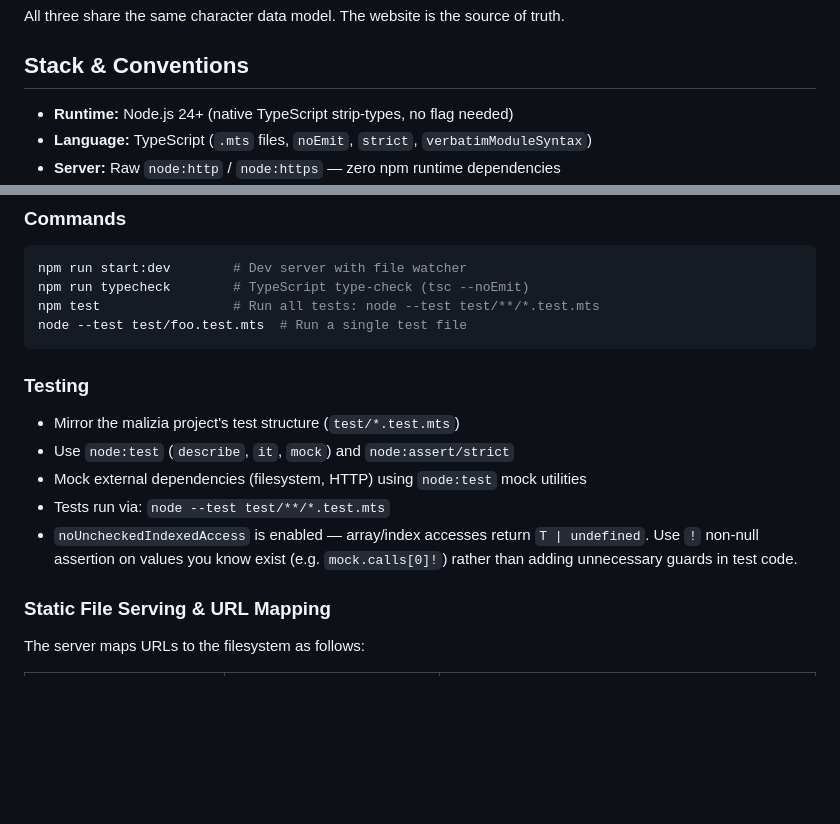
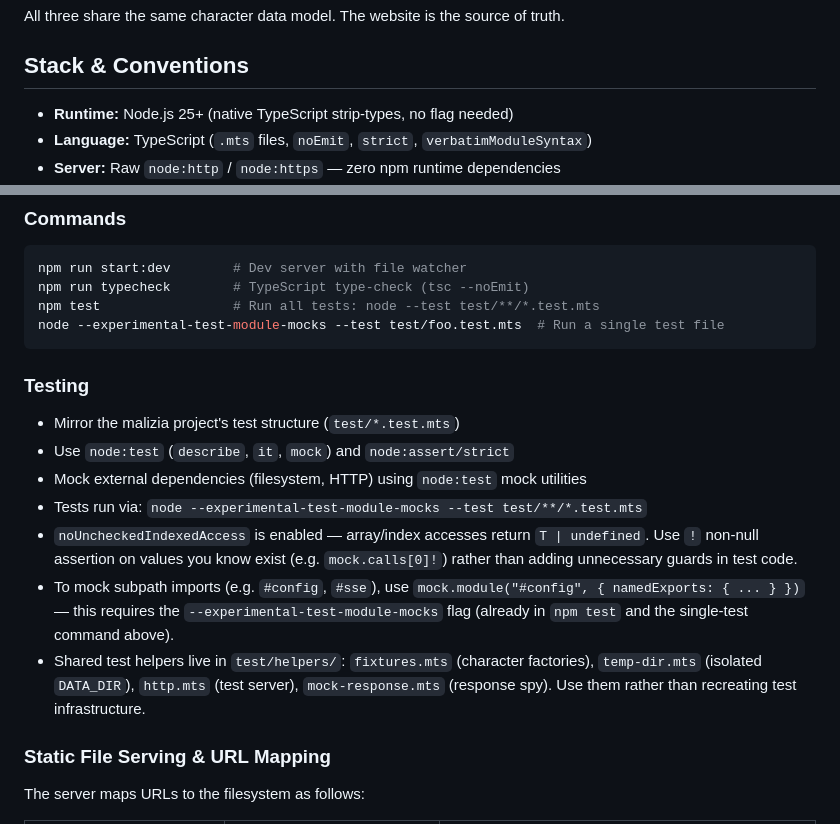
Before and after one commit to skiotha/character-builder, a Markdown page: .github/copilot-instructions.md, 2 parts joined by grey strips. Rendered like a GitHub page; blank space fills up the shorter version.

Commit message:
docs: update instructions with new test commands

````diff
--- a/.github/copilot-instructions.md
+++ b/.github/copilot-instructions.md
@@ -11,7 +11,7 @@ All three share the same character data model. The website is the source of trut
 
 ## Stack & Conventions
 
-- **Runtime:** Node.js 24+ (native TypeScript strip-types, no flag needed)
+- **Runtime:** Node.js 25+ (native TypeScript strip-types, no flag needed)
 - **Language:** TypeScript (`.mts` files, `noEmit`, `strict`, `verbatimModuleSyntax`)
 - **Server:** Raw `node:http` / `node:https` — zero npm runtime dependencies
 - **Client:** Vanilla JavaScript SPA with native ES modules (no build step)
@@ -75,7 +75,7 @@ highest-priority item (functions > constants).
 npm run start:dev        # Dev server with file watcher
 npm run typecheck        # TypeScript type-check (tsc --noEmit)
 npm test                 # Run all tests: node --test test/**/*.test.mts
-node --test test/foo.test.mts  # Run a single test file
+node --experimental-test-module-mocks --test test/foo.test.mts  # Run a single test file
 ```
 
 ### Testing
@@ -83,8 +83,10 @@ node --test test/foo.test.mts  # Run a single test file
 - Mirror the malizia project's test structure (`test/*.test.mts`)
 - Use `node:test` (`describe`, `it`, `mock`) and `node:assert/strict`
 - Mock external dependencies (filesystem, HTTP) using `node:test` mock utilities
-- Tests run via: `node --test test/**/*.test.mts`
+- Tests run via: `node --experimental-test-module-mocks --test test/**/*.test.mts`
 - `noUncheckedIndexedAccess` is enabled — array/index accesses return `T | undefined`. Use `!` non-null assertion on values you know exist (e.g. `mock.calls[0]!`) rather than adding unnecessary guards in test code.
+- To mock subpath imports (e.g. `#config`, `#sse`), use `mock.module("#config", { namedExports: { ... } })` — this requires the `--experimental-test-module-mocks` flag (already in `npm test` and the single-test command above).
+- Shared test helpers live in `test/helpers/`: `fixtures.mts` (character factories), `temp-dir.mts` (isolated `DATA_DIR`), `http.mts` (test server), `mock-response.mts` (response spy). Use them rather than recreating test infrastructure.
 
 ### Static File Serving & URL Mapping
 
````
